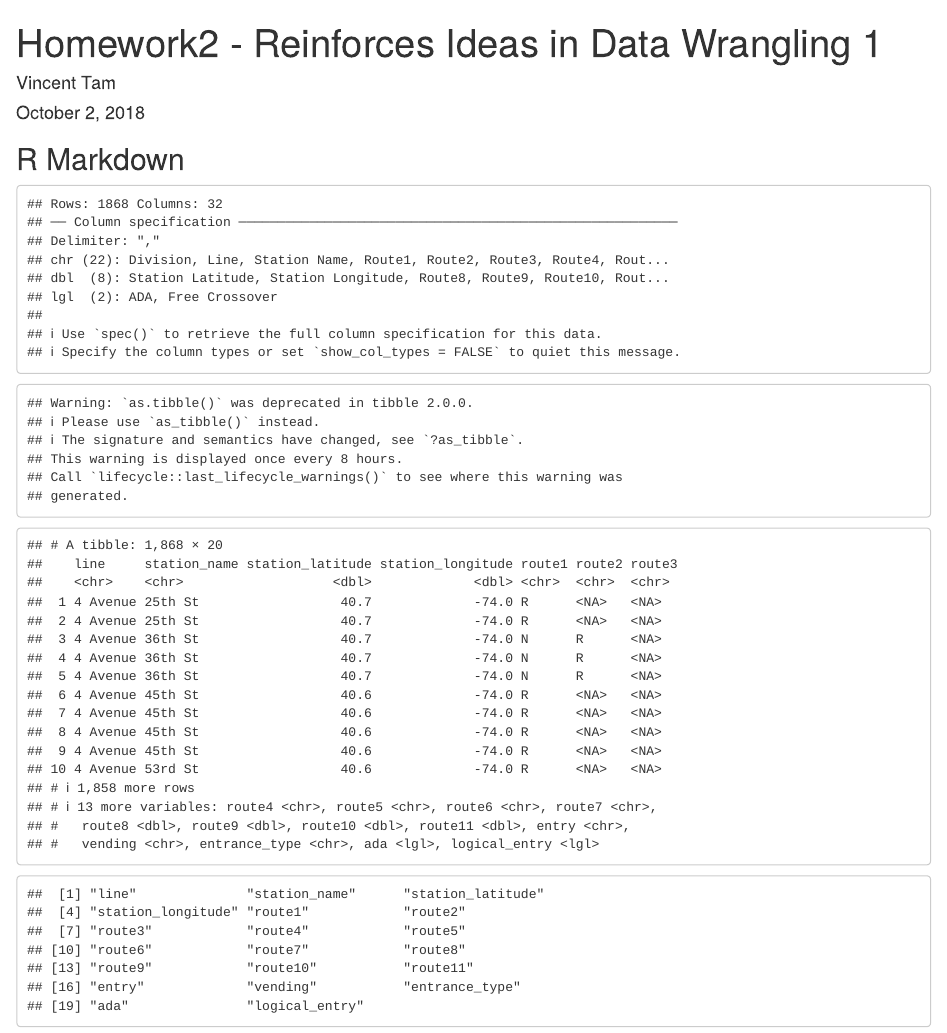
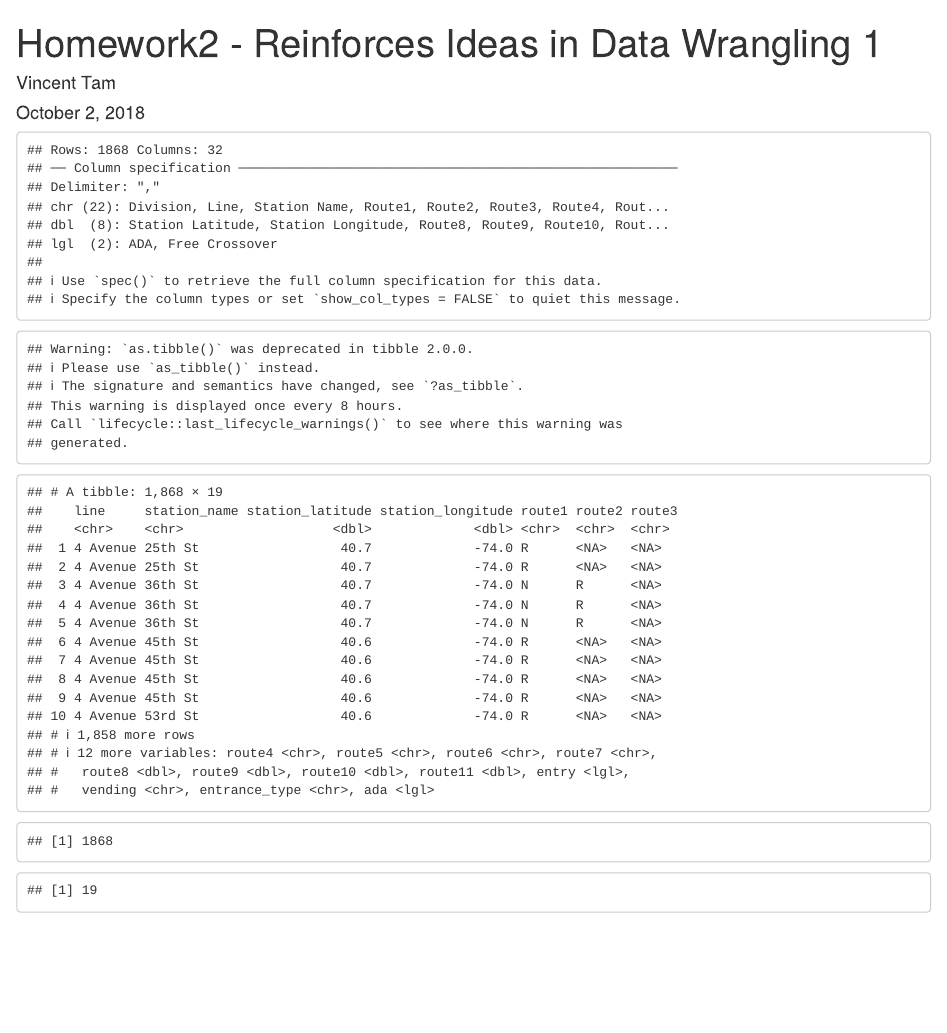
Before and after one commit to noshame11/p8105_hw2_vt2243, an R Markdown document (p8105_hw2_vt2243.Rmd): the page in a window 1100 px wide, from its top. Rendered offline with R 4.5, knitr and Pandoc, with nearby package versions; column names are cleaned by a stand-in for the janitor package.

Commit message:
Figured out how to count columns and rows

````diff
--- a/p8105_hw2_vt2243.Rmd
+++ b/p8105_hw2_vt2243.Rmd
@@ -8,11 +8,16 @@ output: html_document
 knitr::opts_chunk$set(echo = FALSE)
 library(tidyverse)
 ```
-## R Markdown
-```{r Reading, Cleaning, and Mutating Subway Data, echo = FALSE}
+
+```{r Reading, Cleaning, Mutating, and Counting Rows/Columns Subway Data, echo = FALSE}
 subway_data = read_csv(file = "./NYC_Transit_Subway_Entrance_AND_Exit_Data.csv")
 cleaned_subway_data = janitor::clean_names(subway_data)
-selected_subway_data = select(cleaned_subway_data, line, station_name, station_latitude, station_longitude, route1:route11, entry, vending, entrance_type, ada) %>% mutate(logical_entry = recode(entry, "YES" = TRUE, "NO" = FALSE))
+selected_subway_data = select(cleaned_subway_data, line, station_name, station_latitude, station_longitude, route1:route11, entry, vending, entrance_type, ada) %>% mutate(entry = recode(entry, "YES" = TRUE, "NO" = FALSE))
 as.tibble(selected_subway_data)
-names(selected_subway_data)
+nrow(selected_subway_data)
+ncol(selected_subway_data)
 ```
+```{r How Many Distinct Station Are There, echo = FALSE}
+
+
+```
````
Also changed, not shown: p8105_hw2_vt2243.html.
